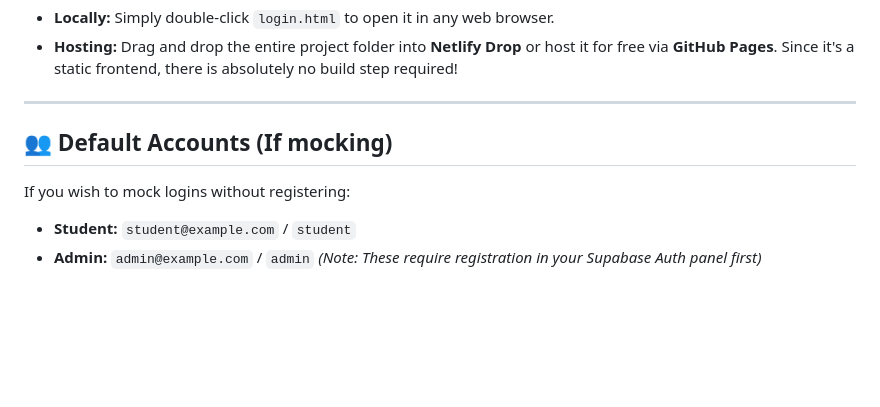
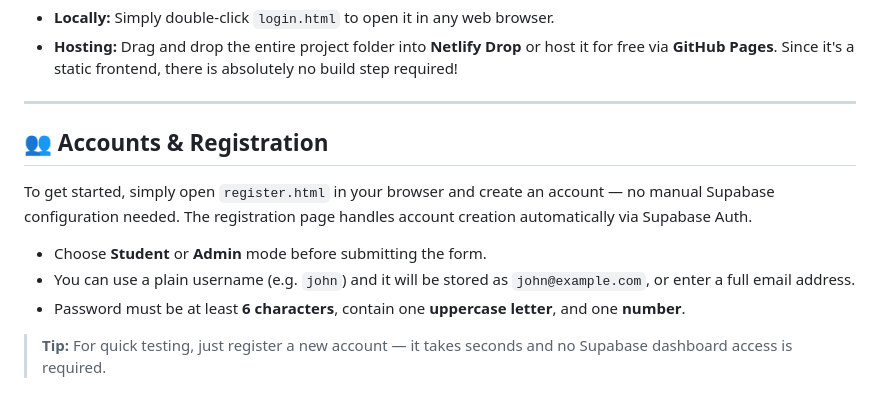
Before and after one commit to devananda6200/duty-leave-manager, a Markdown page: README.md, the part around the change. Drawn GitHub-style; blank space fills up the shorter version.

```diff
--- a/README.md
+++ b/README.md
@@ -54,8 +54,12 @@ Before hosting, insert your API keys into the codebase:
 
 ---
 
-## 👥 Default Accounts (If mocking)
-If you wish to mock logins without registering:
-*   **Student:** `student@example.com` / `student`
-*   **Admin:** `admin@example.com` / `admin`
-*(Note: These require registration in your Supabase Auth panel first)*
+## 👥 Accounts & Registration
+
+To get started, simply open `register.html` in your browser and create an account — no manual Supabase configuration needed. The registration page handles account creation automatically via Supabase Auth.
+
+*   Choose **Student** or **Admin** mode before submitting the form.
+*   You can use a plain username (e.g. `john`) and it will be stored as `john@example.com`, or enter a full email address.
+*   Password must be at least **6 characters**, contain one **uppercase letter**, and one **number**.
+
+> **Tip:** For quick testing, just register a new account — it takes seconds and no Supabase dashboard access is required.
```
